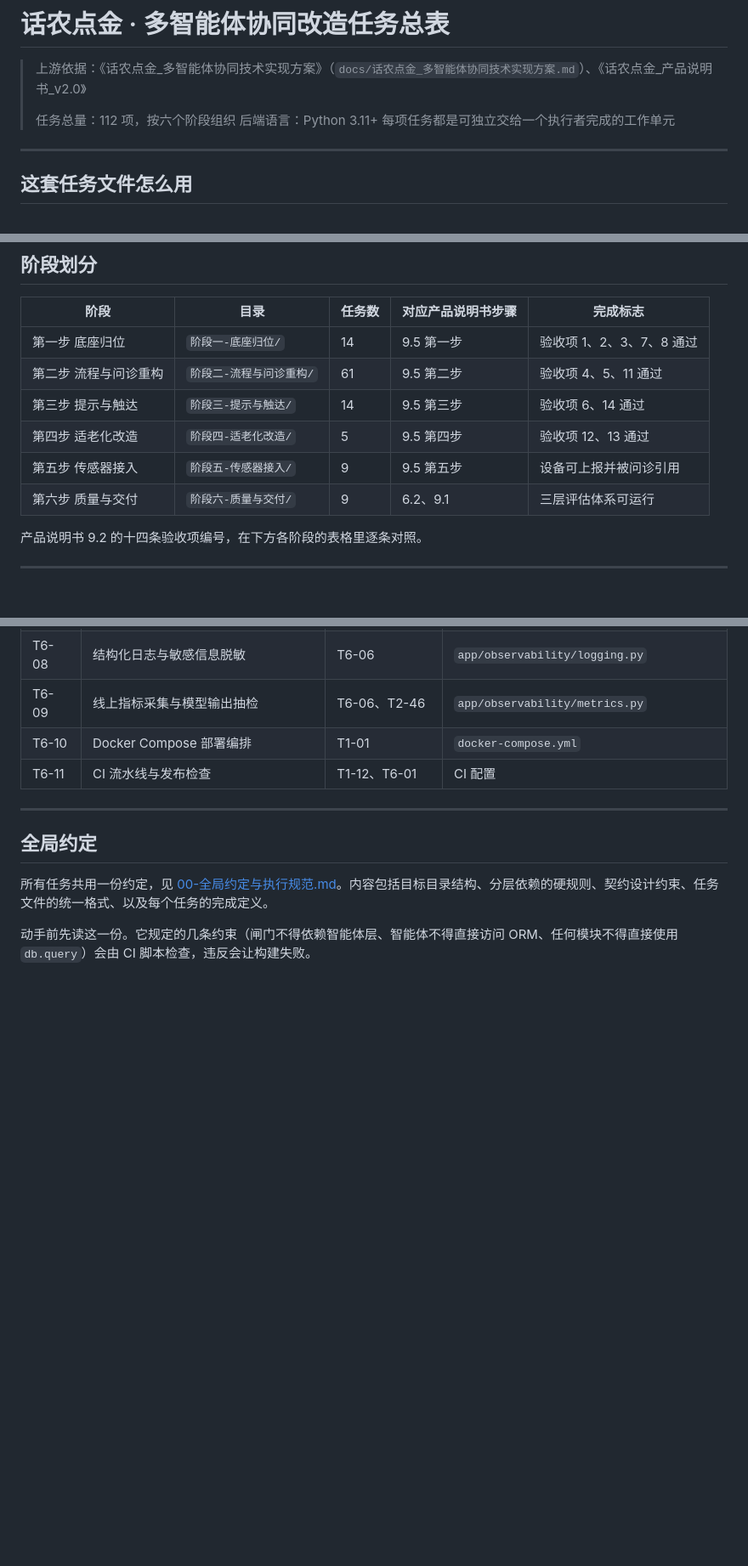
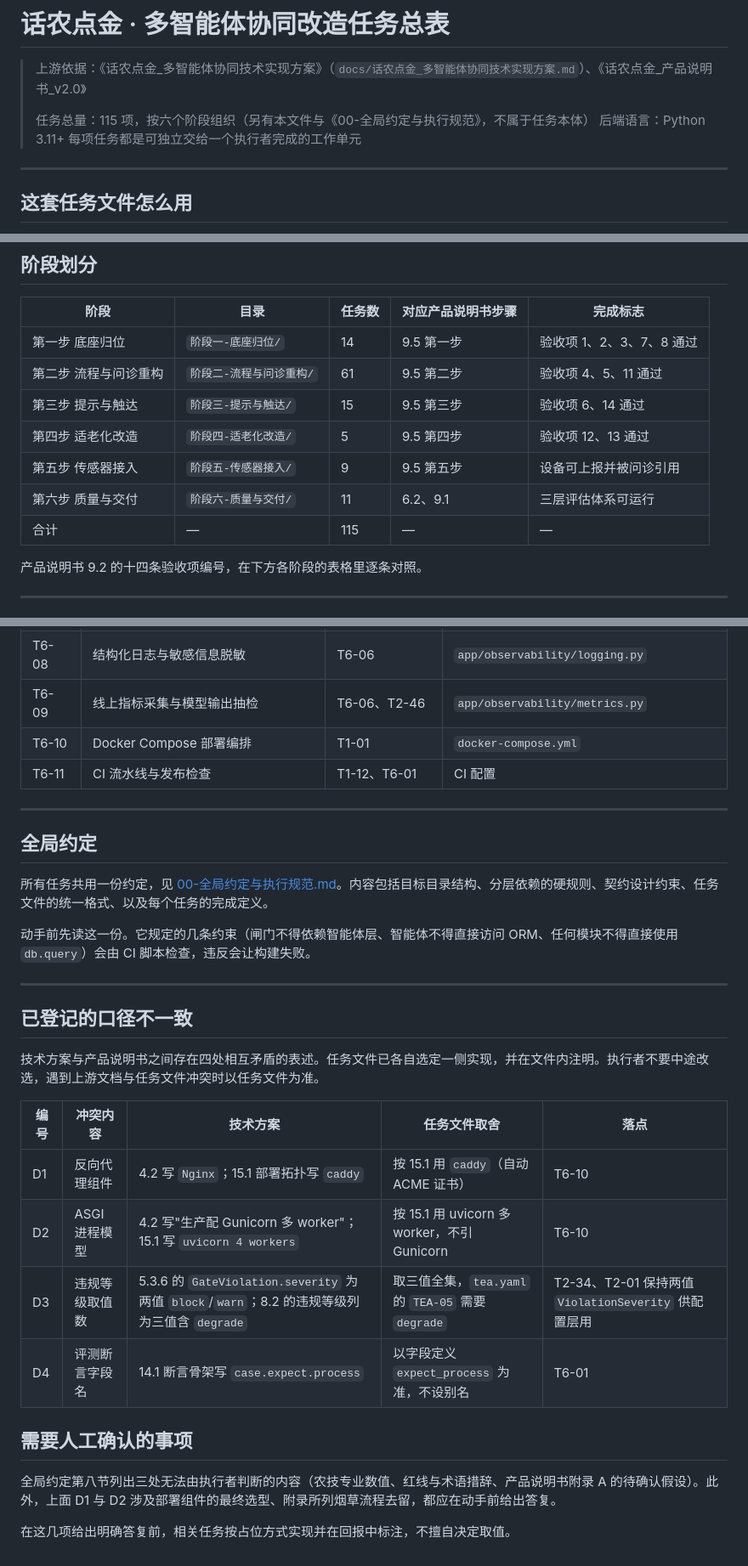
Before and after one commit to AI123-cmd/agriculuture-agent, a Markdown page: docs/tasks/README.md, 3 parts joined by grey strips. Shown at 85% size. Rendered like a GitHub page; blank space fills up the shorter version.

Commit message:
docs: 更新任务文档的依赖关系与任务总量
调整 T3-11 的依赖任务从 T1-16 改为 T1-13，更新阶段任务总量为 115 项，补充口径不一致说明与人工确认事项

```diff
--- a/docs/tasks/README.md
+++ b/docs/tasks/README.md
@@ -2,7 +2,7 @@
 
 > 上游依据：《话农点金_多智能体协同技术实现方案》（`docs/话农点金_多智能体协同技术实现方案.md`）、《话农点金_产品说明书_v2.0》
 >
-> 任务总量：112 项，按六个阶段组织
+> 任务总量：115 项，按六个阶段组织（另有本文件与《00-全局约定与执行规范》，不属于任务本体）
 > 后端语言：Python 3.11+
 > 每项任务都是可独立交给一个执行者完成的工作单元
 
@@ -24,10 +24,11 @@
 | --- | --- | --- | --- | --- |
 | 第一步 底座归位 | `阶段一-底座归位/` | 14 | 9.5 第一步 | 验收项 1、2、3、7、8 通过 |
 | 第二步 流程与问诊重构 | `阶段二-流程与问诊重构/` | 61 | 9.5 第二步 | 验收项 4、5、11 通过 |
-| 第三步 提示与触达 | `阶段三-提示与触达/` | 14 | 9.5 第三步 | 验收项 6、14 通过 |
+| 第三步 提示与触达 | `阶段三-提示与触达/` | 15 | 9.5 第三步 | 验收项 6、14 通过 |
 | 第四步 适老化改造 | `阶段四-适老化改造/` | 5 | 9.5 第四步 | 验收项 12、13 通过 |
 | 第五步 传感器接入 | `阶段五-传感器接入/` | 9 | 9.5 第五步 | 设备可上报并被问诊引用 |
-| 第六步 质量与交付 | `阶段六-质量与交付/` | 9 | 6.2、9.1 | 三层评估体系可运行 |
+| 第六步 质量与交付 | `阶段六-质量与交付/` | 11 | 6.2、9.1 | 三层评估体系可运行 |
+| 合计 | — | 115 | — | — |
 
 产品说明书 9.2 的十四条验收项编号，在下方各阶段的表格里逐条对照。
 
@@ -247,3 +248,22 @@
 所有任务共用一份约定，见 [00-全局约定与执行规范.md](./00-全局约定与执行规范.md)。内容包括目标目录结构、分层依赖的硬规则、契约设计约束、任务文件的统一格式、以及每个任务的完成定义。
 
 动手前先读这一份。它规定的几条约束（闸门不得依赖智能体层、智能体不得直接访问 ORM、任何模块不得直接使用 `db.query`）会由 CI 脚本检查，违反会让构建失败。
+
+---
+
+## 已登记的口径不一致
+
+技术方案与产品说明书之间存在四处相互矛盾的表述。任务文件已各自选定一侧实现，并在文件内注明。执行者不要中途改选，遇到上游文档与任务文件冲突时以任务文件为准。
+
+| 编号 | 冲突内容 | 技术方案 | 任务文件取舍 | 落点 |
+| --- | --- | --- | --- | --- |
+| D1 | 反向代理组件 | 4.2 写 `Nginx`；15.1 部署拓扑写 `caddy` | 按 15.1 用 `caddy`（自动 ACME 证书） | T6-10 |
+| D2 | ASGI 进程模型 | 4.2 写"生产配 Gunicorn 多 worker"；15.1 写 `uvicorn 4 workers` | 按 15.1 用 uvicorn 多 worker，不引 Gunicorn | T6-10 |
+| D3 | 违规等级取值数 | 5.3.6 的 `GateViolation.severity` 为两值 `block`/`warn`；8.2 的违规等级列为三值含 `degrade` | 取三值全集，`tea.yaml` 的 `TEA-05` 需要 `degrade` | T2-34、T2-01 保持两值 `ViolationSeverity` 供配置层用 |
+| D4 | 评测断言字段名 | 14.1 断言骨架写 `case.expect.process` | 以字段定义 `expect_process` 为准，不设别名 | T6-01 |
+
+## 需要人工确认的事项
+
+全局约定第八节列出三处无法由执行者判断的内容（农技专业数值、红线与术语措辞、产品说明书附录 A 的待确认假设）。此外，上面 D1 与 D2 涉及部署组件的最终选型、附录所列烟草流程去留，都应在动手前给出答复。
+
+在这几项给出明确答复前，相关任务按占位方式实现并在回报中标注，不擅自决定取值。
```
Also changed, not shown: other parts of docs/tasks/README.md (+1 -1 lines), 1 other file.
